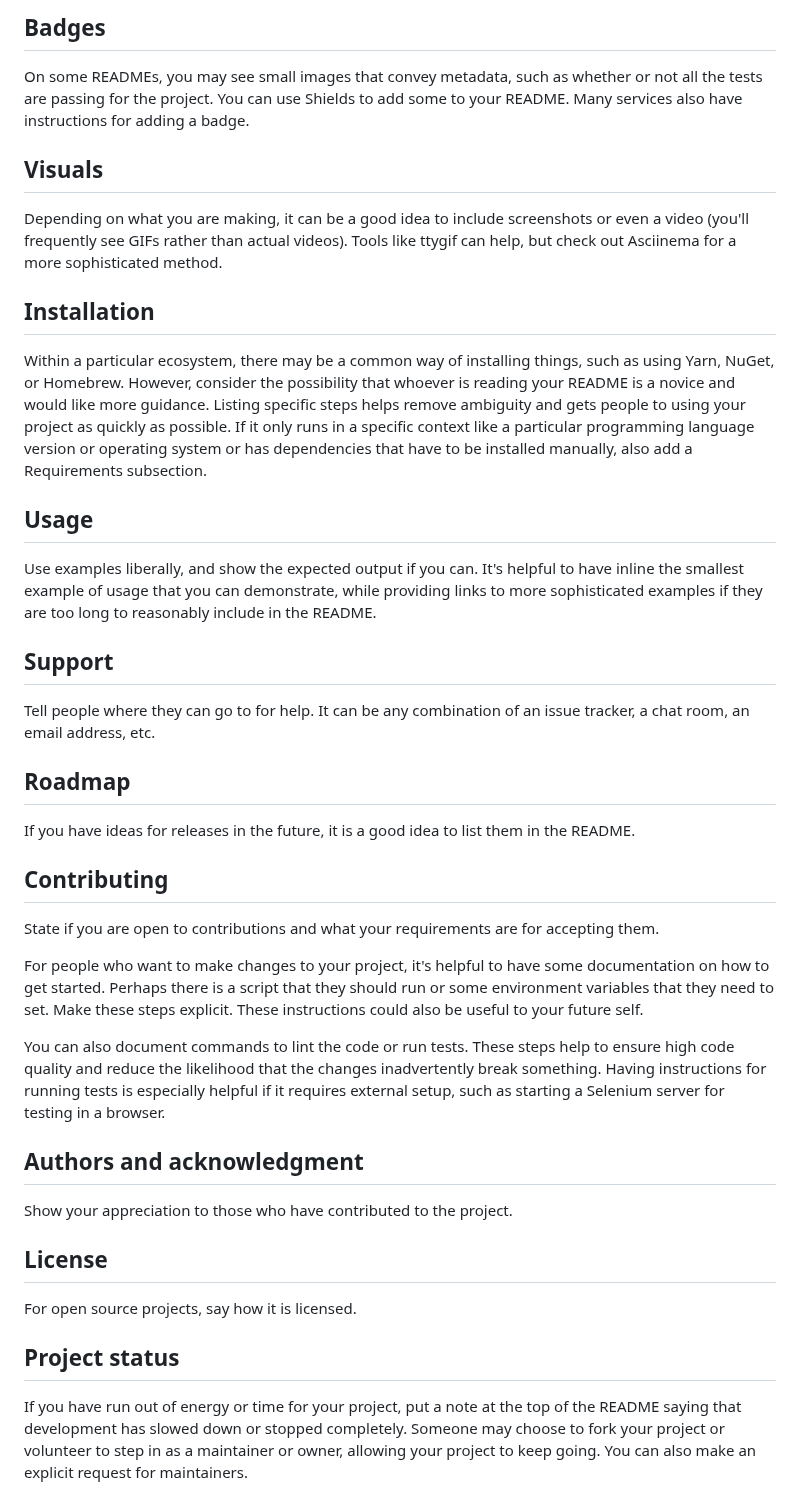
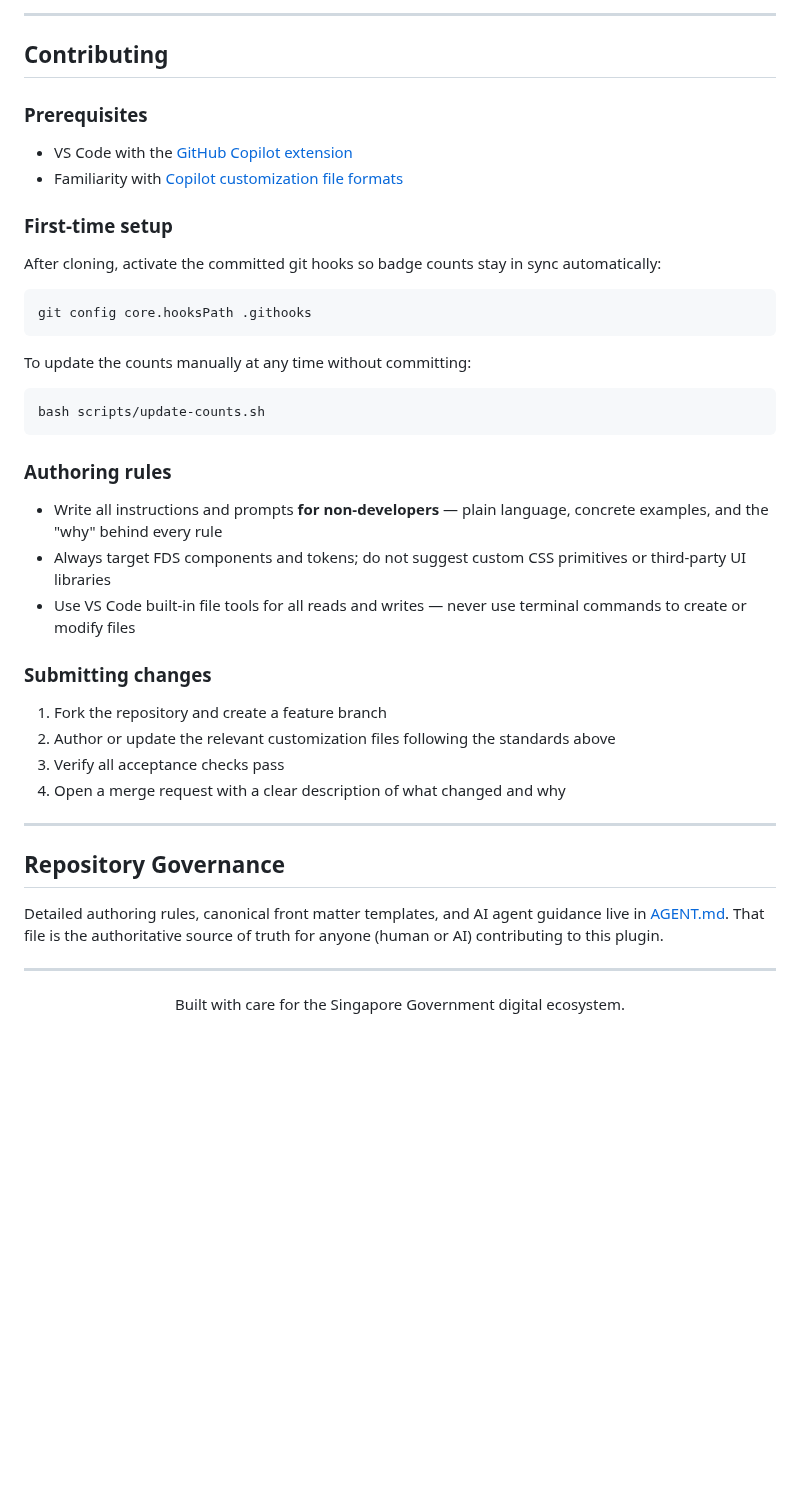
Before and after one commit to LifeSG/ccube-agent-plugin-marketplace, a Markdown page: README.md, the part around one of its changes. GitHub-like rendering; blank space fills up the shorter version.

````diff
--- a/README.md
+++ b/README.md
@@ -61,33 +87,50 @@ Let people know what your project can do specifically. Provide context and add a
-## Badges
-On some READMEs, you may see small images that convey metadata, such as whether or not all the tests are passing for the project. You can use Shields to add some to your README. Many services also have instructions for adding a badge.
-
-## Visuals
-Depending on what you are making, it can be a good idea to include screenshots or even a video (you'll frequently see GIFs rather than actual videos). Tools like ttygif can help, but check out Asciinema for a more sophisticated method.
-
-## Installation
-Within a particular ecosystem, there may be a common way of installing things, such as using Yarn, NuGet, or Homebrew. However, consider the possibility that whoever is reading your README is a novice and would like more guidance. Listing specific steps helps remove ambiguity and gets people to using your project as quickly as possible. If it only runs in a specific context like a particular programming language version or operating system or has dependencies that have to be installed manually, also add a Requirements subsection.
-
-## Usage
-Use examples liberally, and show the expected output if you can. It's helpful to have inline the smallest example of usage that you can demonstrate, while providing links to more sophisticated examples if they are too long to reasonably include in the README.
-
-## Support
-Tell people where they can go to for help. It can be any combination of an issue tracker, a chat room, an email address, etc.
-
-## Roadmap
-If you have ideas for releases in the future, it is a good idea to list them in the README.
+---
 
 ## Contributing
-State if you are open to contributions and what your requirements are for accepting them.
 
-For people who want to make changes to your project, it's helpful to have some documentation on how to get started. Perhaps there is a script that they should run or some environment variables that they need to set. Make these steps explicit. These instructions could also be useful to your future self.
+### Prerequisites
 
-You can also document commands to lint the code or run tests. These steps help to ensure high code quality and reduce the likelihood that the changes inadvertently break something. Having instructions for running tests is especially helpful if it requires external setup, such as starting a Selenium server for testing in a browser.
+- VS Code with the [GitHub Copilot extension](https://marketplace.visualstudio.com/items?itemName=GitHub.copilot)
+- Familiarity with [Copilot customization file formats](https://code.visualstudio.com/docs/copilot/copilot-customization)
 
-## Authors and acknowledgment
-Show your appreciation to those who have contributed to the project.
+### First-time setup
 
-## License
-For open source projects, say how it is licensed.
+After cloning, activate the committed git hooks so badge counts stay in sync automatically:
 
-## Project status
-If you have run out of energy or time for your project, put a note at the top of the README saying that development has slowed down or stopped completely. Someone may choose to fork your project or volunteer to step in as a maintainer or owner, allowing your project to keep going. You can also make an explicit request for maintainers.
+```bash
+git config core.hooksPath .githooks
+```
+
+To update the counts manually at any time without committing:
+
+```bash
+bash scripts/update-counts.sh
+```
+
+### Authoring rules
+
+- Write all instructions and prompts **for non-developers** — plain language, concrete examples, and the "why" behind every rule
+- Always target FDS components and tokens; do not suggest custom CSS primitives or third-party UI libraries
+- Use VS Code built-in file tools for all reads and writes — never use terminal commands to create or modify files
+
+### Submitting changes
+
+1. Fork the repository and create a feature branch
+2. Author or update the relevant customization files following the standards above
+3. Verify all acceptance checks pass
+4. Open a merge request with a clear description of what changed and why
+
+---
+
+## Repository Governance
+
+Detailed authoring rules, canonical front matter templates, and AI agent guidance live in [AGENT.md](AGENT.md).
+That file is the authoritative source of truth for anyone (human or AI) contributing to this plugin.
+
+---
+
+<div align="center">
+
+Built with care for the Singapore Government digital ecosystem.
+
+</div>
````
Also changed, not shown: other parts of README.md (+69 -43 lines), AGENT.md (added, +184 -0 lines), docs/assets/hero.jpg (added).
